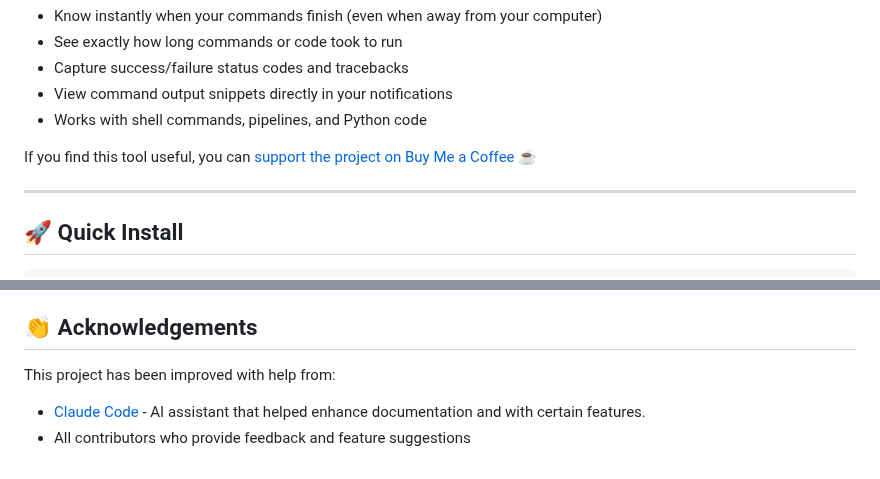
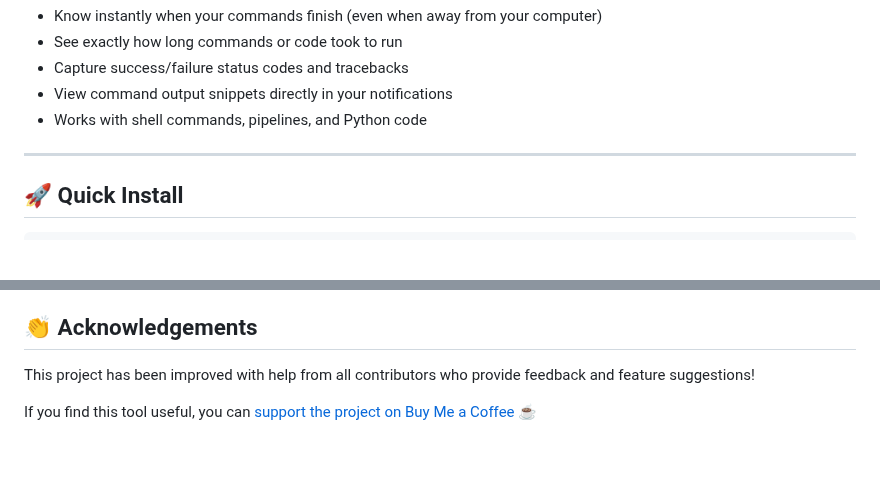
Before and after one commit to navig-me/telert, a Markdown page: README.md, 2 parts joined by grey strips. Rendered like a GitHub page; blank space fills up the shorter version.

Commit message:
Update README and add BuyMeACoffee link

```diff
--- a/README.md
+++ b/README.md
@@ -21,8 +21,6 @@ long_running_command | telert "Command finished!"
 - Capture success/failure status codes and tracebacks
 - View command output snippets directly in your notifications
 - Works with shell commands, pipelines, and Python code
-
-If you find this tool useful, you can [support the project on Buy Me a Coffee](https://www.buymeacoffee.com/mihirk) ☕
 
 ---
 
@@ -514,6 +512,6 @@ Licensed under the MIT License – see `LICENSE`.
 
 ## 👏 Acknowledgements
 
-This project has been improved with help from:
-- [Claude Code](https://claude.ai/code) - AI assistant that helped enhance documentation and with certain features.
-- All contributors who provide feedback and feature suggestions
+This project has been improved with help from all contributors who provide feedback and feature suggestions!
+
+If you find this tool useful, you can [support the project on Buy Me a Coffee](https://www.buymeacoffee.com/mihirk) ☕
```
